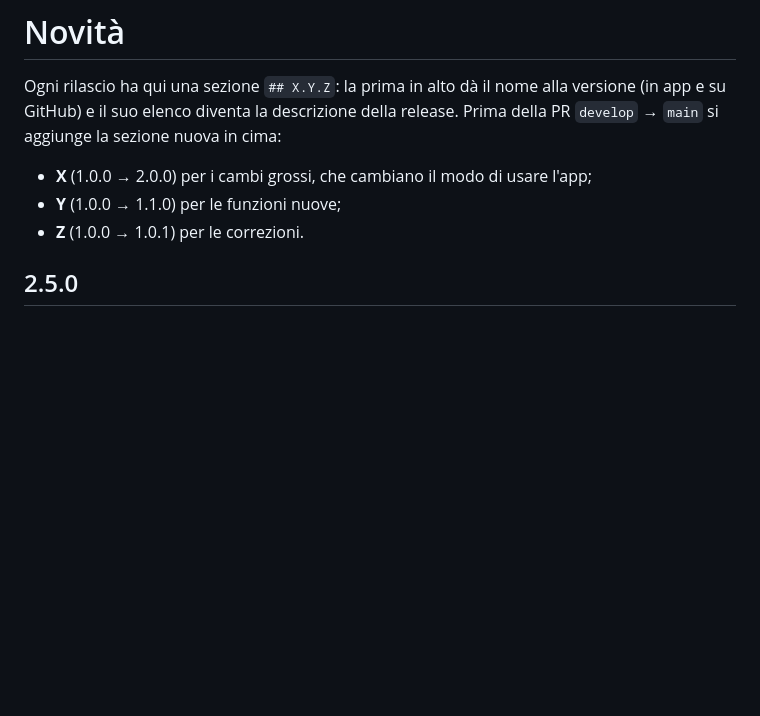
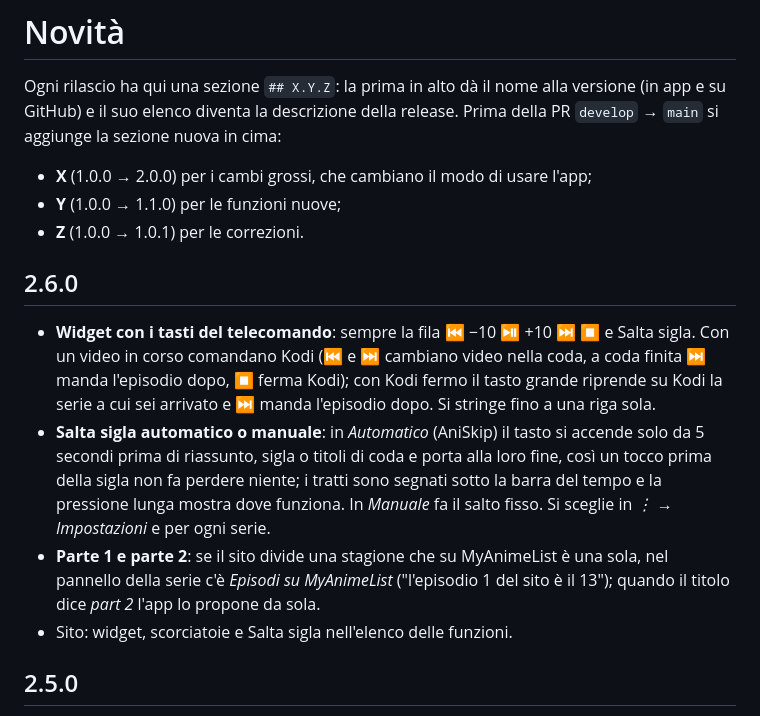
Before and after one commit to Fpippi/cast-to-kodi, a Markdown page: CHANGELOG.md, the part around the change. Drawn GitHub-style; blank space fills up the shorter version.

Commit message:
CHANGELOG: versione 2.6.0

```diff
--- a/CHANGELOG.md
+++ b/CHANGELOG.md
@@ -6,6 +6,20 @@ elenco diventa la descrizione della release. Prima della PR `develop` → `main`
 - **X** (1.0.0 → 2.0.0) per i cambi grossi, che cambiano il modo di usare l'app;
 - **Y** (1.0.0 → 1.1.0) per le funzioni nuove;
 - **Z** (1.0.0 → 1.0.1) per le correzioni.
+
+## 2.6.0
+
+- **Widget con i tasti del telecomando**: sempre la fila ⏮ −10 ⏯ +10 ⏭ ⏹ e Salta sigla. Con un video in corso
+  comandano Kodi (⏮ e ⏭ cambiano video nella coda, a coda finita ⏭ manda l'episodio dopo, ⏹ ferma Kodi); con Kodi
+  fermo il tasto grande riprende su Kodi la serie a cui sei arrivato e ⏭ manda l'episodio dopo. Si stringe fino a una
+  riga sola.
+- **Salta sigla automatico o manuale**: in *Automatico* (AniSkip) il tasto si accende solo da 5 secondi prima di
+  riassunto, sigla o titoli di coda e porta alla loro fine, così un tocco prima della sigla non fa perdere niente; i
+  tratti sono segnati sotto la barra del tempo e la pressione lunga mostra dove funziona. In *Manuale* fa il salto fisso.
+  Si sceglie in *⋮ → Impostazioni* e per ogni serie.
+- **Parte 1 e parte 2**: se il sito divide una stagione che su MyAnimeList è una sola, nel pannello della serie c'è
+  *Episodi su MyAnimeList* ("l'episodio 1 del sito è il 13"); quando il titolo dice *part 2* l'app lo propone da sola.
+- Sito: widget, scorciatoie e Salta sigla nell'elenco delle funzioni.
 
 ## 2.5.0
 
```
